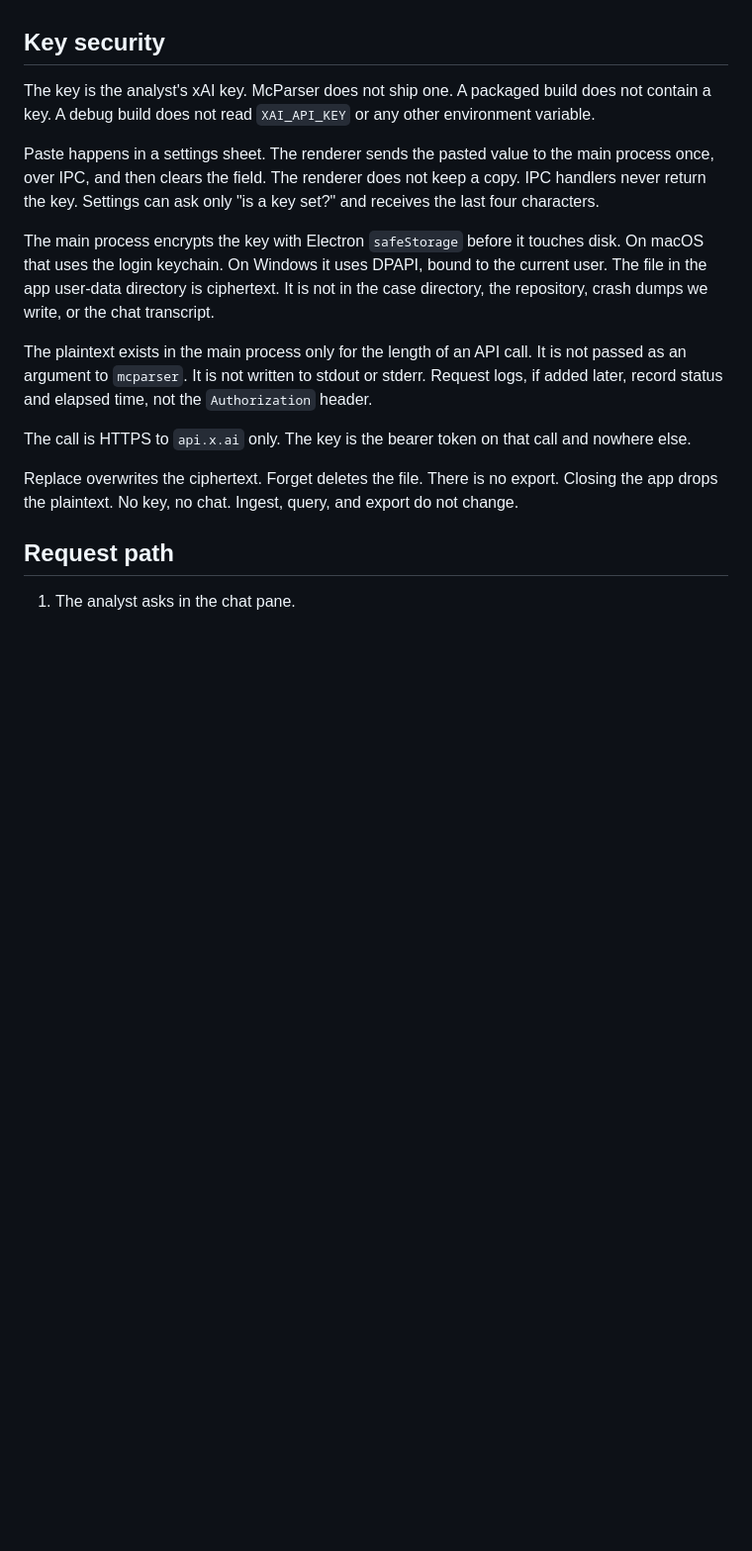
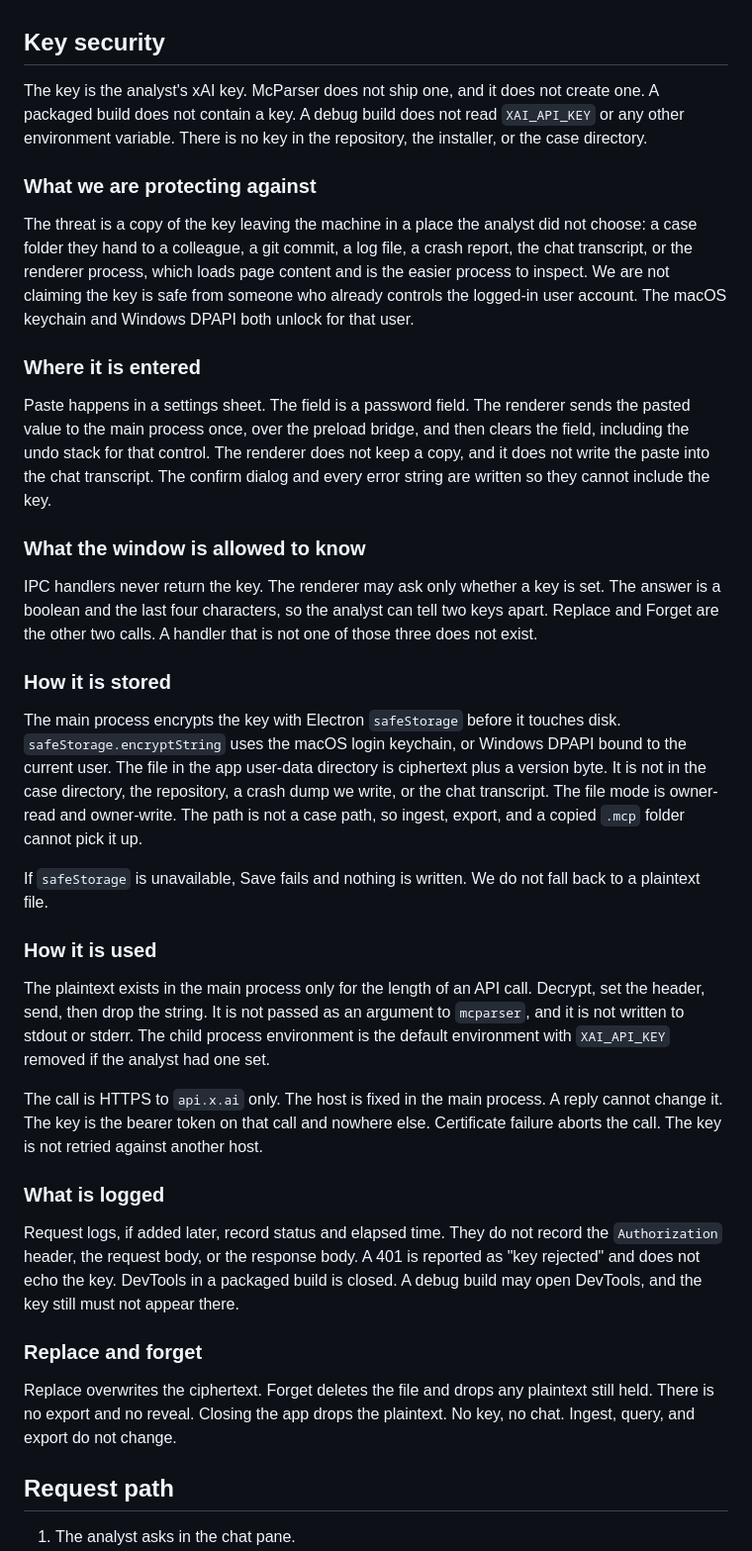
Before and after one commit to danieldejager/mcparser, a Markdown page: docs/grok-chat.md, the part around the change. Shown at 99% size. Rendered like a GitHub page; blank space fills up the shorter version.

Commit message:
Expand how the Grok API key is protected

```diff
--- a/docs/grok-chat.md
+++ b/docs/grok-chat.md
@@ -48,17 +48,39 @@ The case path never crosses to `api.x.ai`. The key never crosses to the chat pan
 
 ## Key security
 
-The key is the analyst's xAI key. McParser does not ship one. A packaged build does not contain a key. A debug build does not read `XAI_API_KEY` or any other environment variable.
+The key is the analyst's xAI key. McParser does not ship one, and it does not create one. A packaged build does not contain a key. A debug build does not read `XAI_API_KEY` or any other environment variable. There is no key in the repository, the installer, or the case directory.
 
-Paste happens in a settings sheet. The renderer sends the pasted value to the main process once, over IPC, and then clears the field. The renderer does not keep a copy. IPC handlers never return the key. Settings can ask only "is a key set?" and receives the last four characters.
+### What we are protecting against
 
-The main process encrypts the key with Electron `safeStorage` before it touches disk. On macOS that uses the login keychain. On Windows it uses DPAPI, bound to the current user. The file in the app user-data directory is ciphertext. It is not in the case directory, the repository, crash dumps we write, or the chat transcript.
+The threat is a copy of the key leaving the machine in a place the analyst did not choose: a case folder they hand to a colleague, a git commit, a log file, a crash report, the chat transcript, or the renderer process, which loads page content and is the easier process to inspect. We are not claiming the key is safe from someone who already controls the logged-in user account. The macOS keychain and Windows DPAPI both unlock for that user.
 
-The plaintext exists in the main process only for the length of an API call. It is not passed as an argument to `mcparser`. It is not written to stdout or stderr. Request logs, if added later, record status and elapsed time, not the `Authorization` header.
+### Where it is entered
 
-The call is HTTPS to `api.x.ai` only. The key is the bearer token on that call and nowhere else.
+Paste happens in a settings sheet. The field is a password field. The renderer sends the pasted value to the main process once, over the preload bridge, and then clears the field, including the undo stack for that control. The renderer does not keep a copy, and it does not write the paste into the chat transcript. The confirm dialog and every error string are written so they cannot include the key.
 
-Replace overwrites the ciphertext. Forget deletes the file. There is no export. Closing the app drops the plaintext. No key, no chat. Ingest, query, and export do not change.
+### What the window is allowed to know
+
+IPC handlers never return the key. The renderer may ask only whether a key is set. The answer is a boolean and the last four characters, so the analyst can tell two keys apart. Replace and Forget are the other two calls. A handler that is not one of those three does not exist.
+
+### How it is stored
+
+The main process encrypts the key with Electron `safeStorage` before it touches disk. `safeStorage.encryptString` uses the macOS login keychain, or Windows DPAPI bound to the current user. The file in the app user-data directory is ciphertext plus a version byte. It is not in the case directory, the repository, a crash dump we write, or the chat transcript. The file mode is owner-read and owner-write. The path is not a case path, so ingest, export, and a copied `.mcp` folder cannot pick it up.
+
+If `safeStorage` is unavailable, Save fails and nothing is written. We do not fall back to a plaintext file.
+
+### How it is used
+
+The plaintext exists in the main process only for the length of an API call. Decrypt, set the header, send, then drop the string. It is not passed as an argument to `mcparser`, and it is not written to stdout or stderr. The child process environment is the default environment with `XAI_API_KEY` removed if the analyst had one set.
+
+The call is HTTPS to `api.x.ai` only. The host is fixed in the main process. A reply cannot change it. The key is the bearer token on that call and nowhere else. Certificate failure aborts the call. The key is not retried against another host.
+
+### What is logged
+
+Request logs, if added later, record status and elapsed time. They do not record the `Authorization` header, the request body, or the response body. A 401 is reported as "key rejected" and does not echo the key. DevTools in a packaged build is closed. A debug build may open DevTools, and the key still must not appear there.
+
+### Replace and forget
+
+Replace overwrites the ciphertext. Forget deletes the file and drops any plaintext still held. There is no export and no reveal. Closing the app drops the plaintext. No key, no chat. Ingest, query, and export do not change.
 
 ## Request path
 
```
